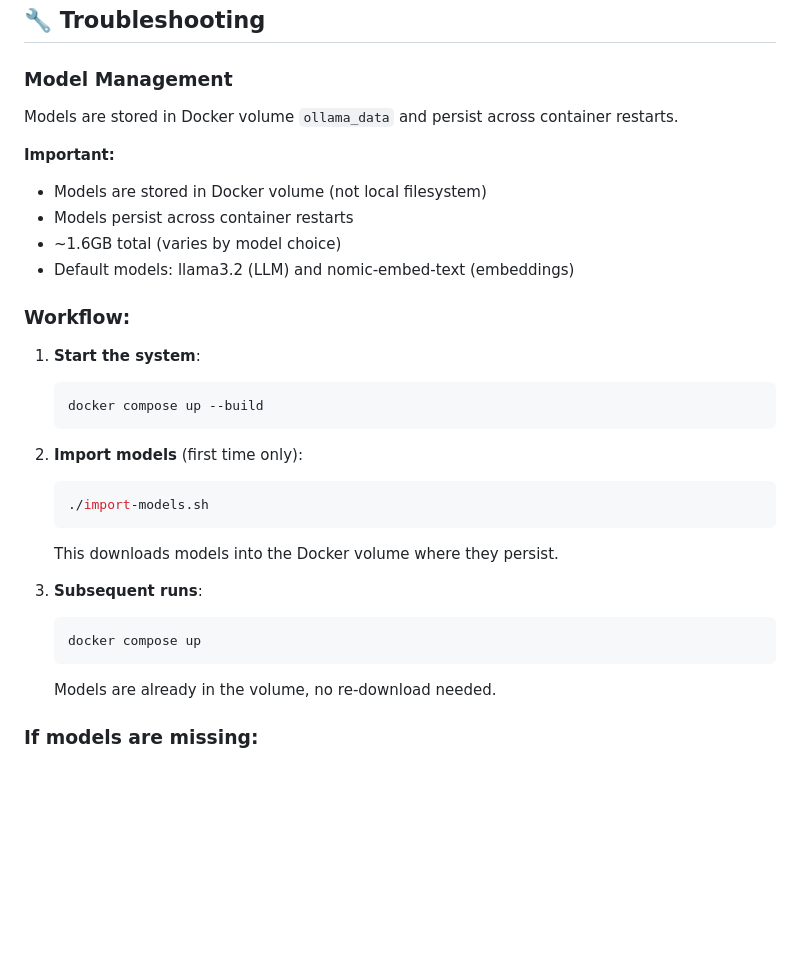
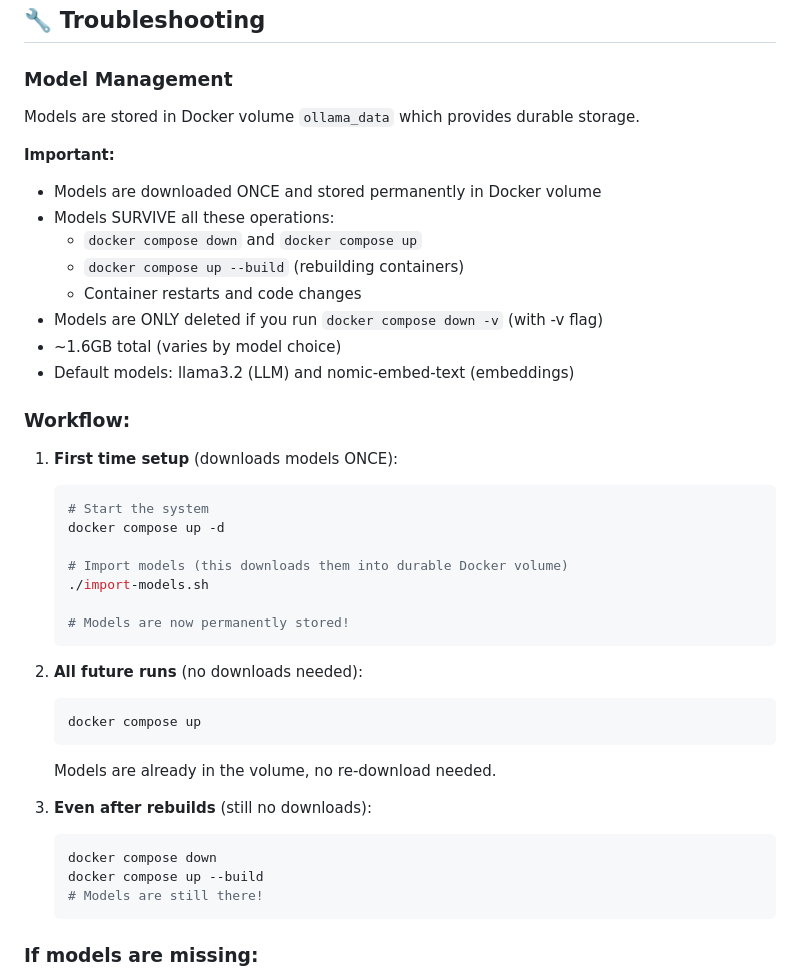
Before and after one commit to companionintelligence/JustInCase, a Markdown page: README.md, the part around the change. Drawn GitHub-style; blank space fills up the shorter version.

Commit message:
docs: Update README to clarify durable model storage in Docker volume
Co-authored-by: aider (anthropic/claude-opus-4-20250514) <aider@aider.chat>

````diff
--- a/README.md
+++ b/README.md
@@ -127,32 +127,43 @@ All model references are centralized in `config.py` for easy modification.
 
 ### Model Management
 
-Models are stored in Docker volume `ollama_data` and persist across container restarts.
+Models are stored in Docker volume `ollama_data` which provides durable storage.
 
 **Important:**
-- Models are stored in Docker volume (not local filesystem)
-- Models persist across container restarts
+- Models are downloaded ONCE and stored permanently in Docker volume
+- Models SURVIVE all these operations:
+  - `docker compose down` and `docker compose up`
+  - `docker compose up --build` (rebuilding containers)
+  - Container restarts and code changes
+- Models are ONLY deleted if you run `docker compose down -v` (with -v flag)
 - ~1.6GB total (varies by model choice)
 - Default models: llama3.2 (LLM) and nomic-embed-text (embeddings)
 
 ### Workflow:
 
-1. **Start the system**:
+1. **First time setup** (downloads models ONCE):
    ```bash
-   docker compose up --build
+   # Start the system
+   docker compose up -d
+
+   # Import models (this downloads them into durable Docker volume)
+   ./import-models.sh
+
+   # Models are now permanently stored!
    ```
 
-2. **Import models** (first time only):
-   ```bash
-   ./import-models.sh
-   ```
-   This downloads models into the Docker volume where they persist.
-
-3. **Subsequent runs**:
+2. **All future runs** (no downloads needed):
    ```bash
    docker compose up
    ```
    Models are already in the volume, no re-download needed.
+
+3. **Even after rebuilds** (still no downloads):
+   ```bash
+   docker compose down
+   docker compose up --build
+   # Models are still there!
+   ```
 
 ### If models are missing:
 
````
